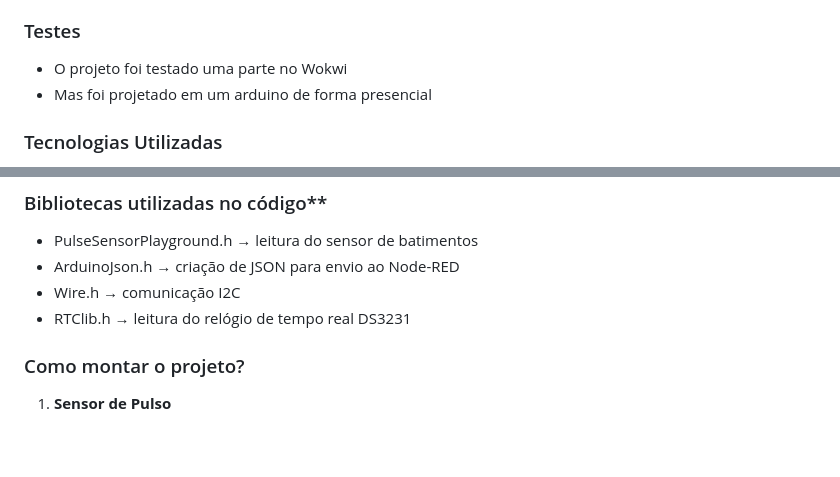
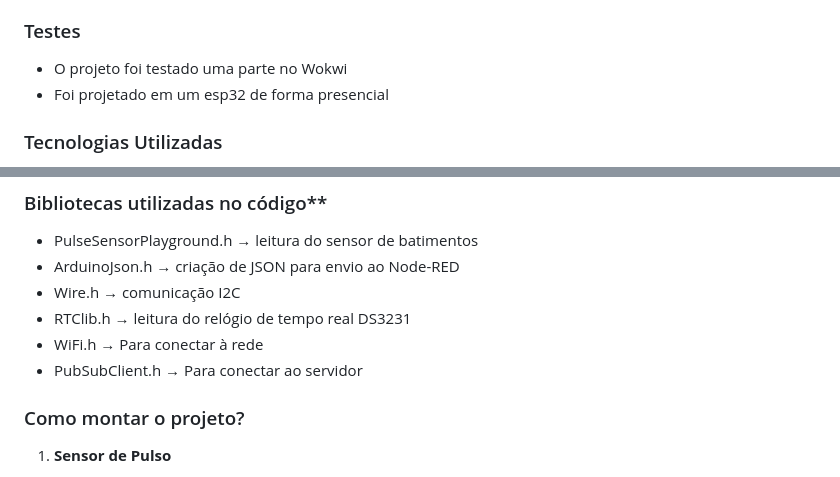
Before and after one commit to MrJoaoAbe/Sprint3-Edge-PassaBola, a Markdown page: README.md, 2 parts joined by grey strips. Rendered like a GitHub page; blank space fills up the shorter version.

```diff
--- a/README.md
+++ b/README.md
@@ -10,7 +10,7 @@ O trabalho consiste em criar um dispositivo que **monitora o BPM** de uma atleta
 
 ### Testes
 - O projeto foi testado uma parte no Wokwi
-- Mas foi projetado em um arduino de forma presencial
+- Foi projetado em um esp32 de forma presencial
 
 ### Tecnologias Utilizadas
 - Arduino IDE
@@ -45,6 +45,8 @@ O trabalho consiste em criar um dispositivo que **monitora o BPM** de uma atleta
 - ArduinoJson.h → criação de JSON para envio ao Node-RED
 - Wire.h → comunicação I2C
 - RTClib.h → leitura do relógio de tempo real DS3231
+- WiFi.h → Para conectar à rede
+- PubSubClient.h → Para conectar ao servidor
 
 ### Como montar o projeto?
 1. **Sensor de Pulso**
```
